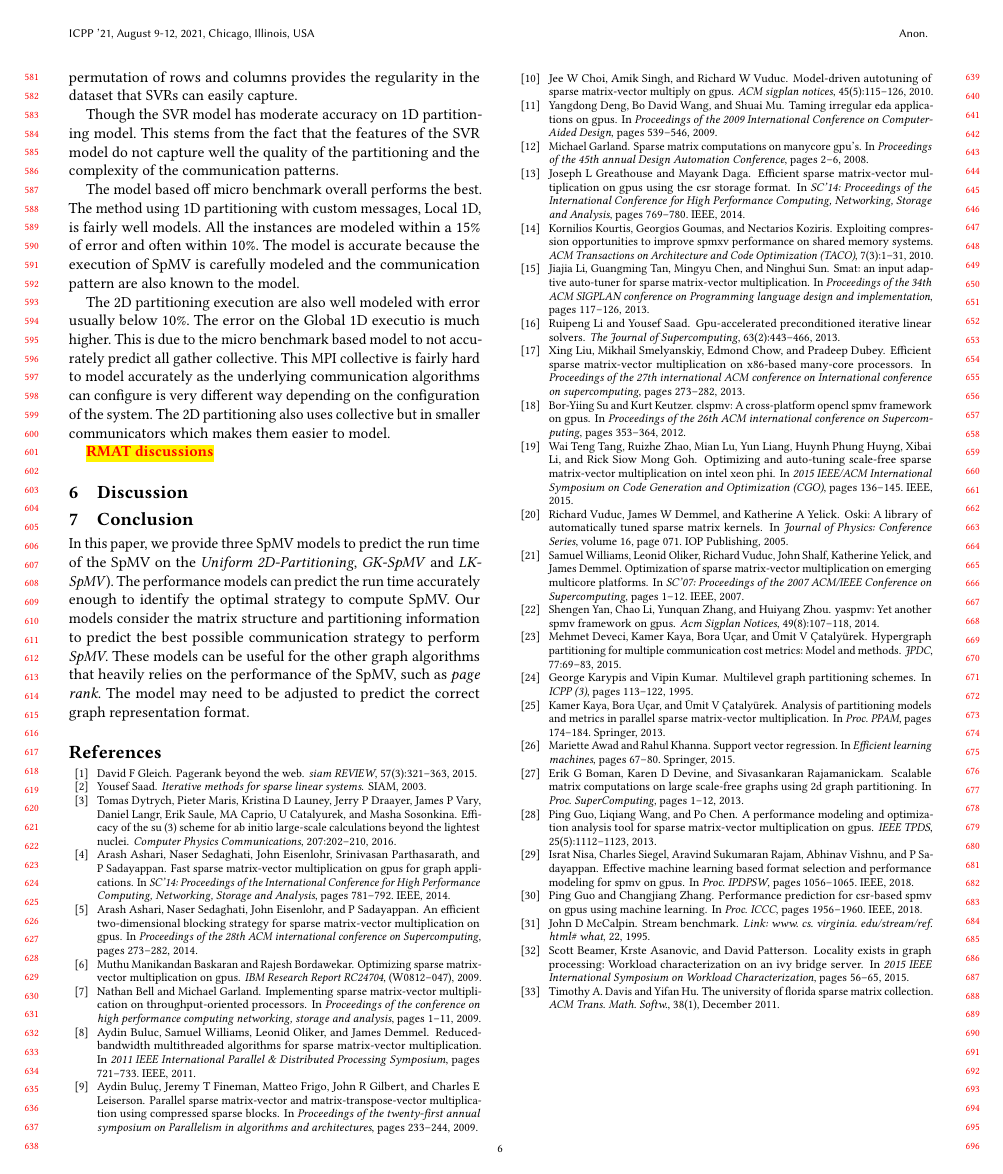
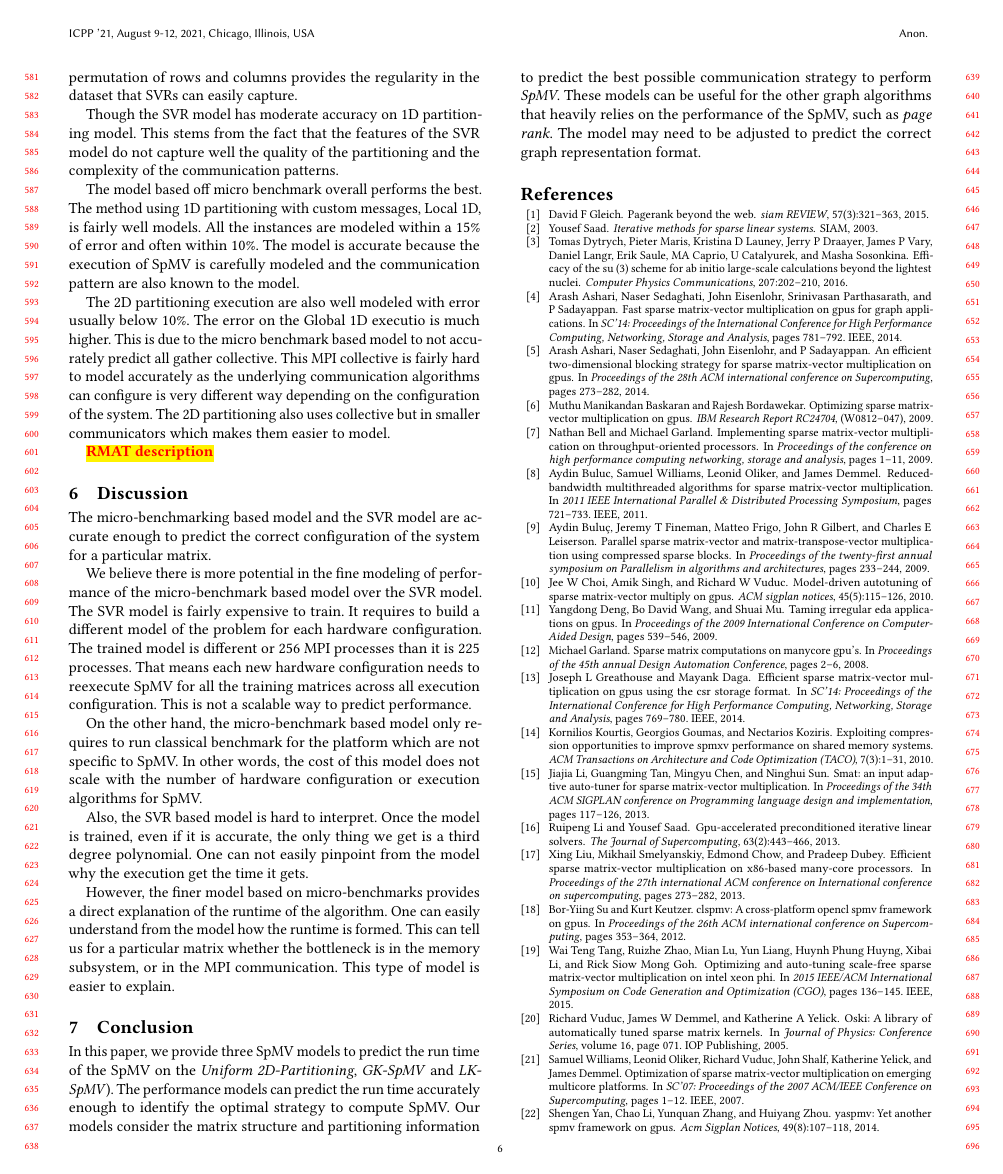
Before and after one commit to marufdsi/ConferencePapers, a LaTeX paper (ICPP2021/spmv_model.tex): page 6 of 8. Compiled offline with pdfLaTeX.

Commit message:
discussion

```diff
--- a/ICPP2021/spmv_model.tex
+++ b/ICPP2021/spmv_model.tex
@@ -751,10 +751,39 @@ very different way depending on the configuration of the system. The
 2D partitioning also uses collective but in smaller communicators
 which makes them easier to model.
 
-\todo{RMAT discussions}
+\todo{RMAT description}
+
 
 \section{Discussion}
 
+The micro-benchmarking based model and the SVR model are accurate
+enough to predict the correct configuration of the system for a
+particular matrix.
+
+We believe there is more potential in the fine modeling of performance
+of the micro-benchmark based model over the SVR model. The SVR model
+is fairly expensive to train. It requires to build a different model
+of the problem for each hardware configuration. The trained model is
+different or 256 MPI processes than it is 225 processes. That means
+each new hardware configuration needs to reexecute SpMV for all the
+training matrices across all execution configuration. This is not a
+scalable way to predict performance.
+
+On the other hand, the micro-benchmark based model only requires to
+run classical benchmark for the platform which are not specific to
+SpMV. In other words, the cost of this model does not scale with the
+number of hardware configuration or execution algorithms for SpMV.
+
+Also, the SVR based model is hard to interpret. Once the model is
+trained, even if it is accurate, the only thing we get is a third
+degree polynomial. One can not easily pinpoint from the model why the
+execution get the time it gets.
+
+However, the finer model based on micro-benchmarks provides a direct
+explanation of the runtime of the algorithm. One can easily understand
+from the model how the runtime is formed. This can tell us for a
+particular matrix whether the bottleneck is in the memory subsystem,
+or in the MPI communication. This type of model is easier to explain.
 
 
 
```
